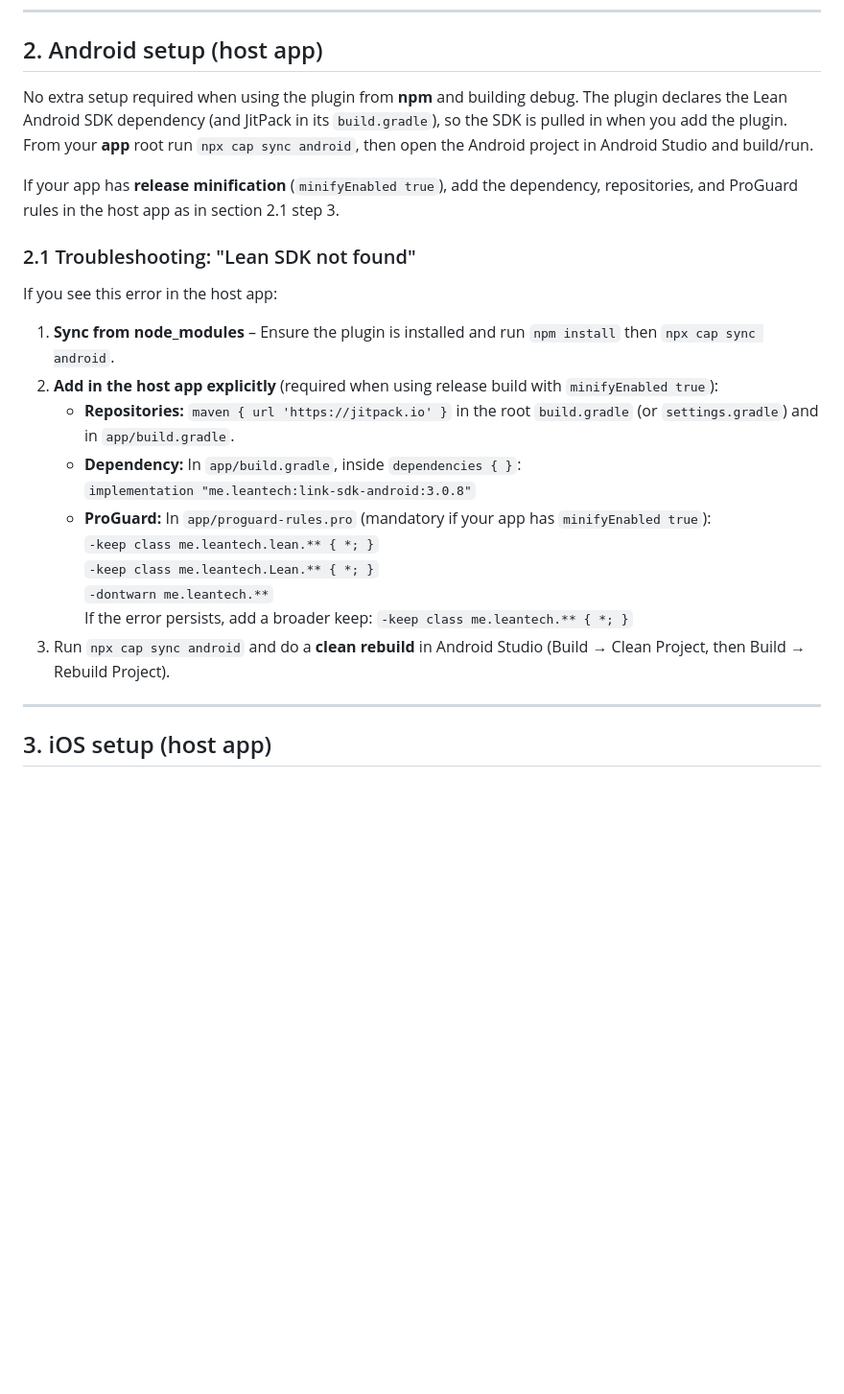
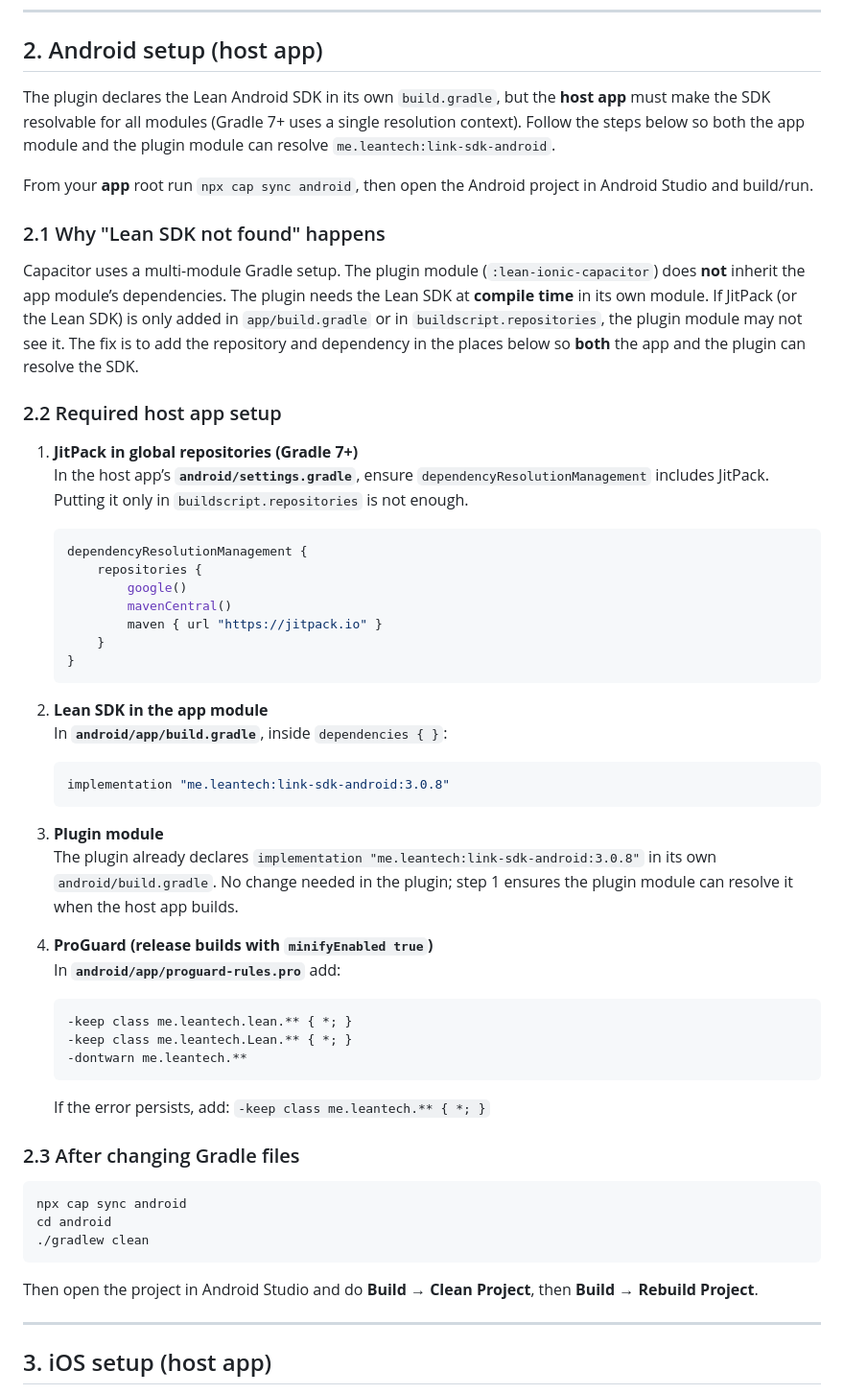
Before and after one commit to imuhammadnadeem/LEAN-Ionic-Capacitor, a Markdown page: HOST_APP_SETUP.md, the part around the change. Shown at 96% size. Rendered like a GitHub page; blank space fills up the shorter version.

````diff
--- a/HOST_APP_SETUP.md
+++ b/HOST_APP_SETUP.md
@@ -19,25 +19,59 @@ npx cap sync
 
 ## 2. Android setup (host app)
 
-No extra setup required when using the plugin from **npm** and building debug. The plugin declares the Lean Android SDK dependency (and JitPack in its `build.gradle`), so the SDK is pulled in when you add the plugin. From your **app** root run `npx cap sync android`, then open the Android project in Android Studio and build/run.
+The plugin declares the Lean Android SDK in its own `build.gradle`, but the **host app** must make the SDK resolvable for all modules (Gradle 7+ uses a single resolution context). Follow the steps below so both the app module and the plugin module can resolve `me.leantech:link-sdk-android`.
 
-If your app has **release minification** (`minifyEnabled true`), add the dependency, repositories, and ProGuard rules in the host app as in section 2.1 step 3.
+From your **app** root run `npx cap sync android`, then open the Android project in Android Studio and build/run.
 
-### 2.1 Troubleshooting: "Lean SDK not found"
+### 2.1 Why "Lean SDK not found" happens
 
-If you see this error in the host app:
+Capacitor uses a multi-module Gradle setup. The plugin module (`:lean-ionic-capacitor`) does **not** inherit the app module’s dependencies. The plugin needs the Lean SDK at **compile time** in its own module. If JitPack (or the Lean SDK) is only added in `app/build.gradle` or in `buildscript.repositories`, the plugin module may not see it. The fix is to add the repository and dependency in the places below so **both** the app and the plugin can resolve the SDK.
 
-1. **Sync from node_modules** – Ensure the plugin is installed and run `npm install` then `npx cap sync android`.
-2. **Add in the host app explicitly** (required when using release build with `minifyEnabled true`):
-   - **Repositories:** `maven { url 'https://jitpack.io' }` in the root `build.gradle` (or `settings.gradle`) and in `app/build.gradle`.
-   - **Dependency:** In `app/build.gradle`, inside `dependencies { }`:
-     `implementation "me.leantech:link-sdk-android:3.0.8"`
-   - **ProGuard:** In `app/proguard-rules.pro` (mandatory if your app has `minifyEnabled true`):
-     `-keep class me.leantech.lean.** { *; }`
-     `-keep class me.leantech.Lean.** { *; }`
-     `-dontwarn me.leantech.**`
-     If the error persists, add a broader keep: `-keep class me.leantech.** { *; }`
-3. Run `npx cap sync android` and do a **clean rebuild** in Android Studio (Build → Clean Project, then Build → Rebuild Project).
+### 2.2 Required host app setup
+
+1. **JitPack in global repositories (Gradle 7+)**
+   In the host app’s **`android/settings.gradle`**, ensure `dependencyResolutionManagement` includes JitPack. Putting it only in `buildscript.repositories` is not enough.
+
+   ```groovy
+   dependencyResolutionManagement {
+       repositories {
+           google()
+           mavenCentral()
+           maven { url "https://jitpack.io" }
+       }
+   }
+   ```
+
+2. **Lean SDK in the app module**
+   In **`android/app/build.gradle`**, inside `dependencies { }`:
+
+   ```groovy
+   implementation "me.leantech:link-sdk-android:3.0.8"
+   ```
+
+3. **Plugin module**
+   The plugin already declares `implementation "me.leantech:link-sdk-android:3.0.8"` in its own `android/build.gradle`. No change needed in the plugin; step 1 ensures the plugin module can resolve it when the host app builds.
+
+4. **ProGuard (release builds with `minifyEnabled true`)**
+   In **`android/app/proguard-rules.pro`** add:
+
+   ```proguard
+   -keep class me.leantech.lean.** { *; }
+   -keep class me.leantech.Lean.** { *; }
+   -dontwarn me.leantech.**
+   ```
+
+   If the error persists, add: `-keep class me.leantech.** { *; }`
+
+### 2.3 After changing Gradle files
+
+```bash
+npx cap sync android
+cd android
+./gradlew clean
+```
+
+Then open the project in Android Studio and do **Build → Clean Project**, then **Build → Rebuild Project**.
 
 ---
 
````
Also changed, not shown: README.md (+8 -3 lines), VERIFY.md (+1 -1 lines).
